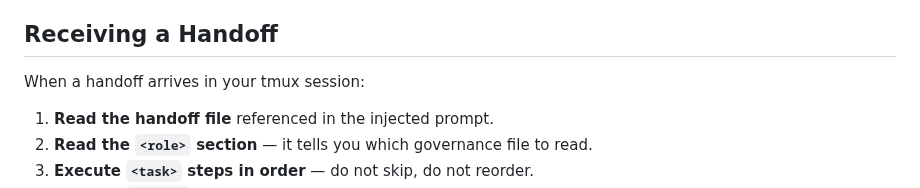
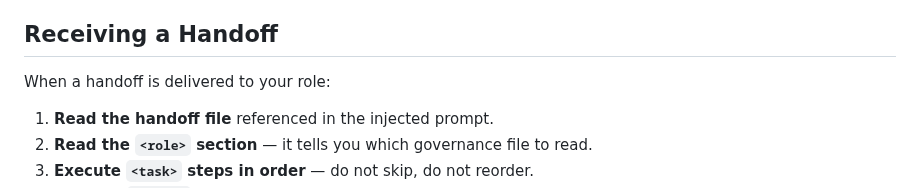
Before and after one commit to svend-blip/DPMtF-WebUI, a Markdown page: docs/governance-templates-v2/403_STRICT_REVIEW_IMPLE01.md, the part around the change. Rendered like a GitHub page.

Commit message:
[governance] 403: de-emphasize tmux — 'delivered to your role' not 'arrives in your tmux session'
Co-Authored-By: Claude <noreply@anthropic.com>

```diff
--- a/docs/governance-templates-v2/403_STRICT_REVIEW_IMPLE01.md
+++ b/docs/governance-templates-v2/403_STRICT_REVIEW_IMPLE01.md
@@ -14,7 +14,7 @@ handoffs from archi01, execute the implementation, and deliver results to review
 
 ## Receiving a Handoff
 
-When a handoff arrives in your tmux session:
+When a handoff is delivered to your role:
 
 1. **Read the handoff file** referenced in the injected prompt.
 2. **Read the `<role>` section** — it tells you which governance file to read.
```
